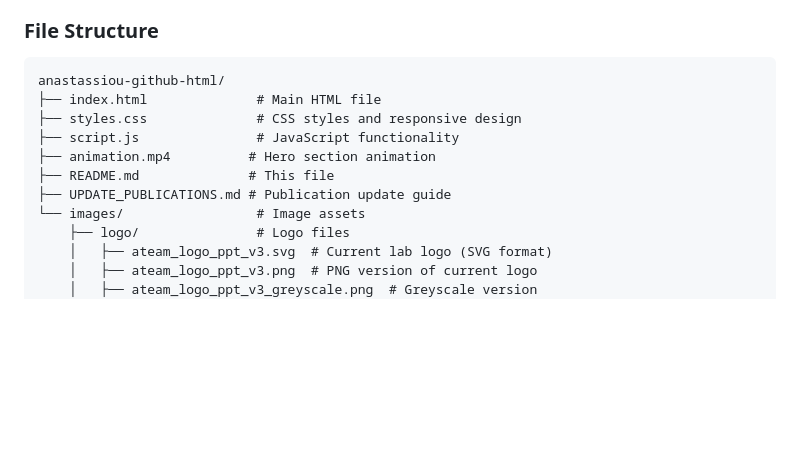
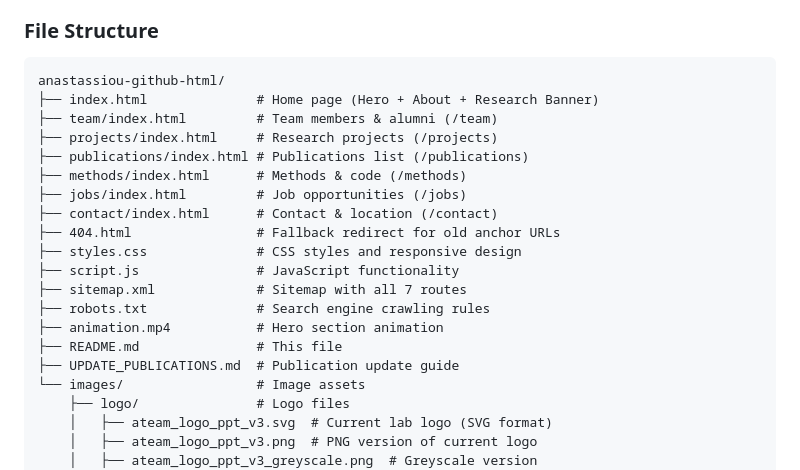
Before and after one commit to anastassiou-team/anastassiou-github-html, a Markdown page: README.md, the part around the change. GitHub-like rendering; blank space fills up the shorter version.

Commit message:
Update README file structure to reflect multi-page route architecture
Co-Authored-By: Claude Opus 4.6 (1M context) <noreply@anthropic.com>

````diff
--- a/README.md
+++ b/README.md
@@ -64,12 +64,21 @@ Then access via `http://YOUR_IP:8000`
 ### **File Structure**
 ```
 anastassiou-github-html/
-├── index.html              # Main HTML file
+├── index.html              # Home page (Hero + About + Research Banner)
+├── team/index.html         # Team members & alumni (/team)
+├── projects/index.html     # Research projects (/projects)
+├── publications/index.html # Publications list (/publications)
+├── methods/index.html      # Methods & code (/methods)
+├── jobs/index.html         # Job opportunities (/jobs)
+├── contact/index.html      # Contact & location (/contact)
+├── 404.html                # Fallback redirect for old anchor URLs
 ├── styles.css              # CSS styles and responsive design
 ├── script.js               # JavaScript functionality
-├── animation.mp4          # Hero section animation
-├── README.md              # This file
-├── UPDATE_PUBLICATIONS.md # Publication update guide
+├── sitemap.xml             # Sitemap with all 7 routes
+├── robots.txt              # Search engine crawling rules
+├── animation.mp4           # Hero section animation
+├── README.md               # This file
+├── UPDATE_PUBLICATIONS.md  # Publication update guide
 └── images/                 # Image assets
     ├── logo/               # Logo files
     │   ├── ateam_logo_ppt_v3.svg  # Current lab logo (SVG format)
````
